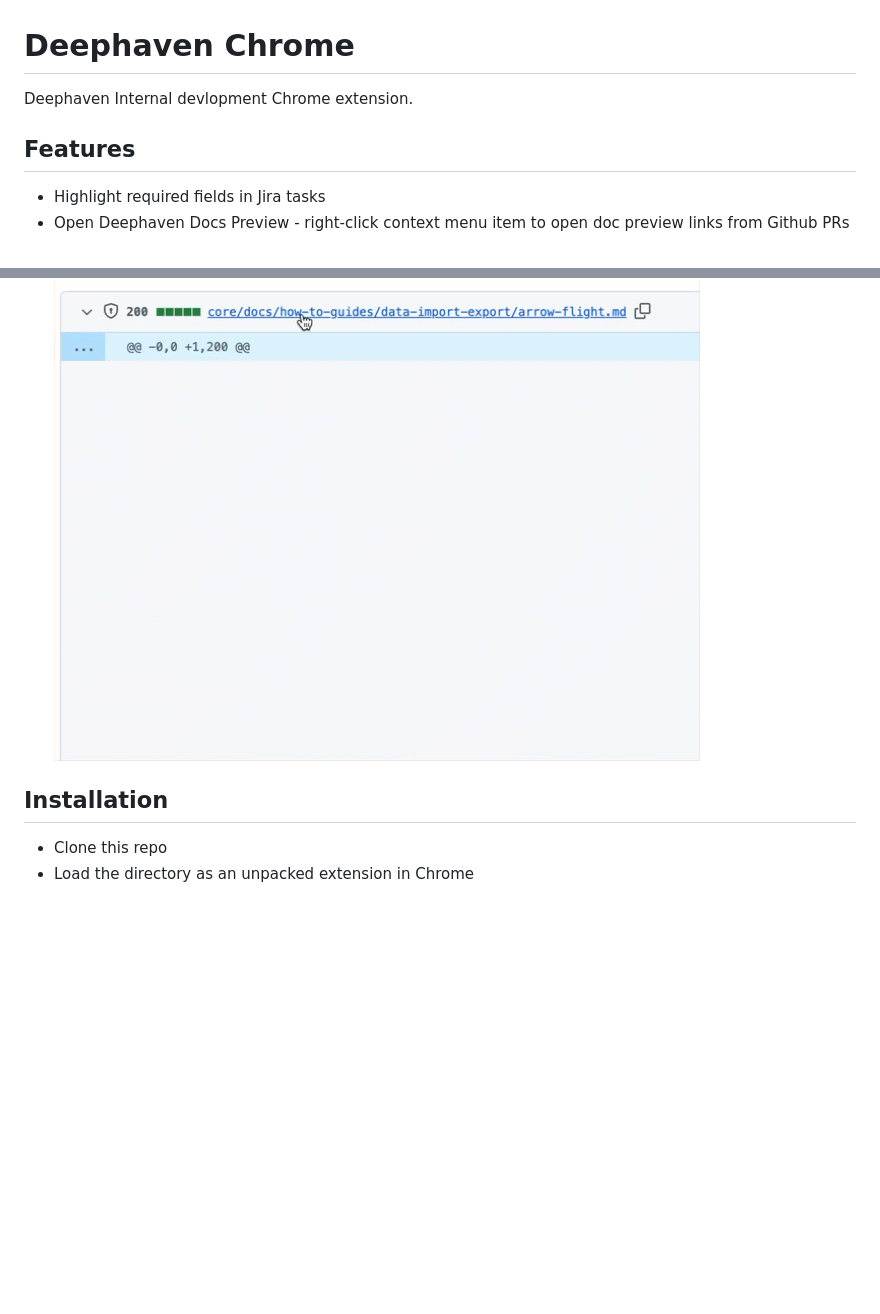
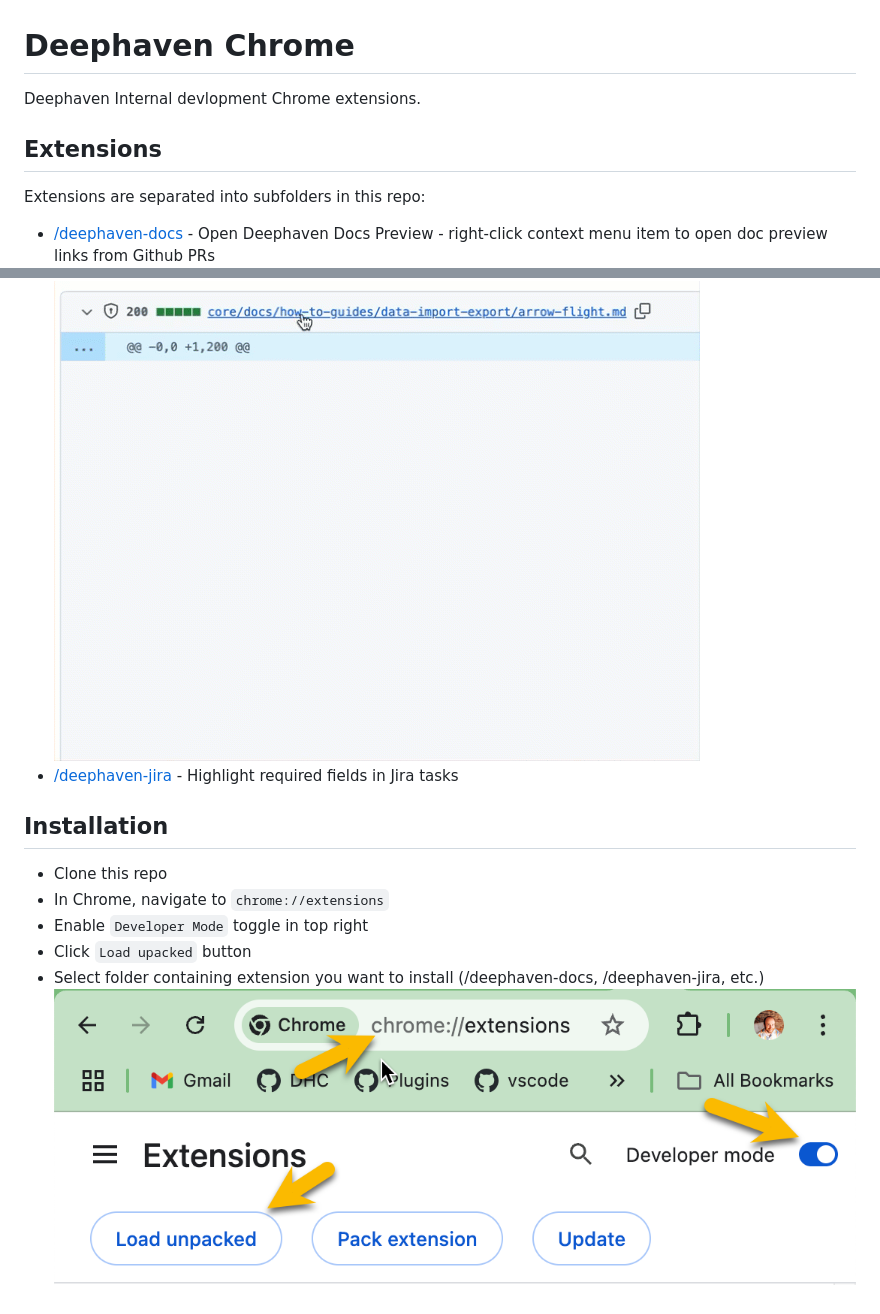
Before and after one commit to bmingles/deephaven-chrome-dev-tools, a Markdown page: README.md, 2 parts joined by grey strips. GitHub-like rendering; pictures changed too: docs/load-unpacked.png (added); blank space fills up the shorter version.

Commit message:
Split extensions

```diff
--- a/README.md
+++ b/README.md
@@ -1,14 +1,20 @@
 # Deephaven Chrome
 
-Deephaven Internal devlopment Chrome extension.
+Deephaven Internal devlopment Chrome extensions.
 
-## Features
+## Extensions
 
-- Highlight required fields in Jira tasks
-- Open Deephaven Docs Preview - right-click context menu item to open doc preview links from Github PRs
+Extensions are separated into subfolders in this repo:
+
+- [/deephaven-docs](deephaven-docs) - Open Deephaven Docs Preview - right-click context menu item to open doc preview links from Github PRs
   ![Open Deephaven Docs Preview](docs/open-deephaven-docs-preview.gif)
+- [/deephaven-jira](deephaven-jira) - Highlight required fields in Jira tasks
 
 ## Installation
 
 - Clone this repo
-- Load the directory as an unpacked extension in Chrome
+- In Chrome, navigate to `chrome://extensions`
+- Enable `Developer Mode` toggle in top right
+- Click `Load upacked` button
+- Select folder containing extension you want to install (/deephaven-docs, /deephaven-jira, etc.)
+  ![Load unpacked extension](docs/load-unpacked.png)
```
Also changed, not shown: deephaven-docs/README.md (added, +9 -0 lines), 7 other files.
